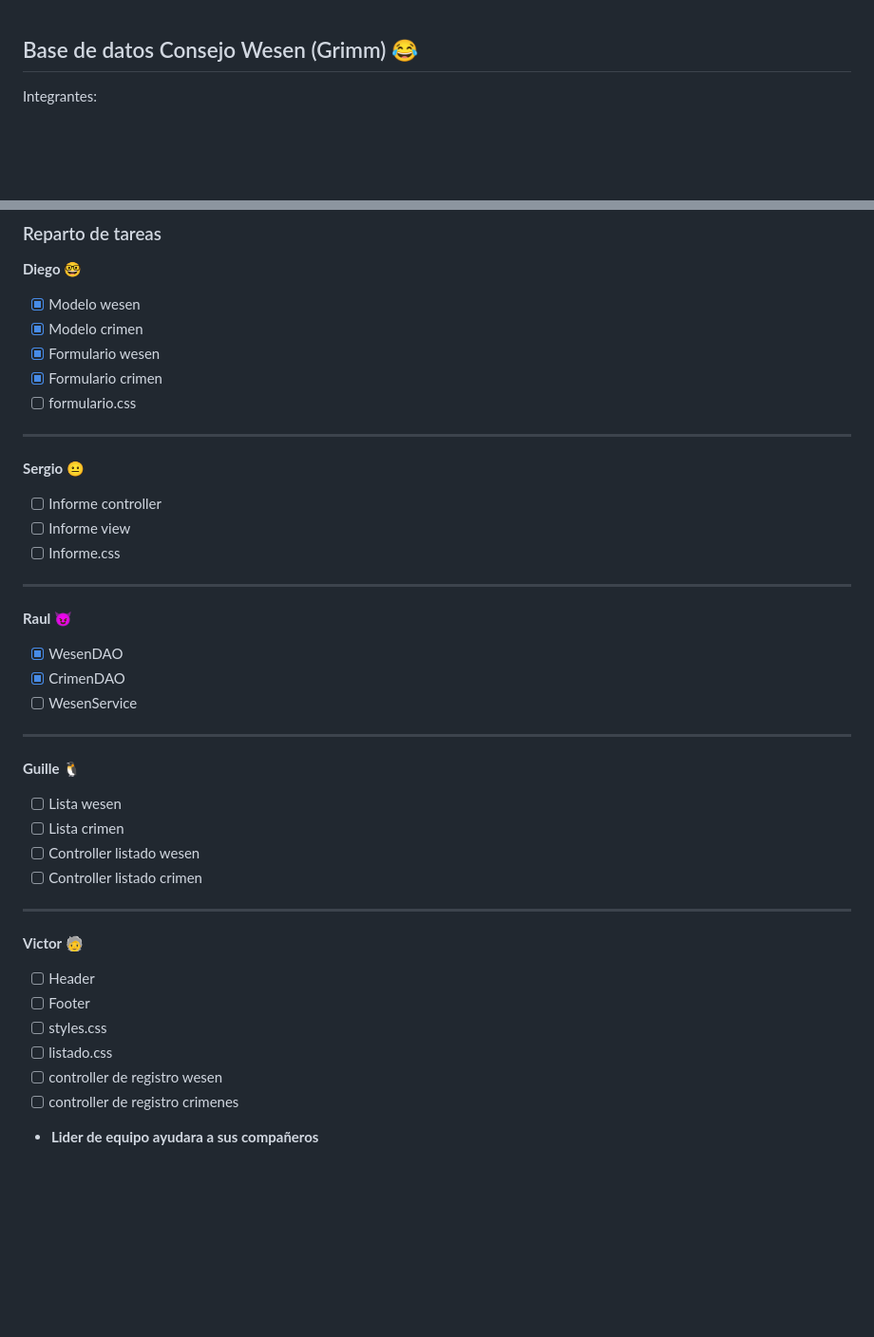
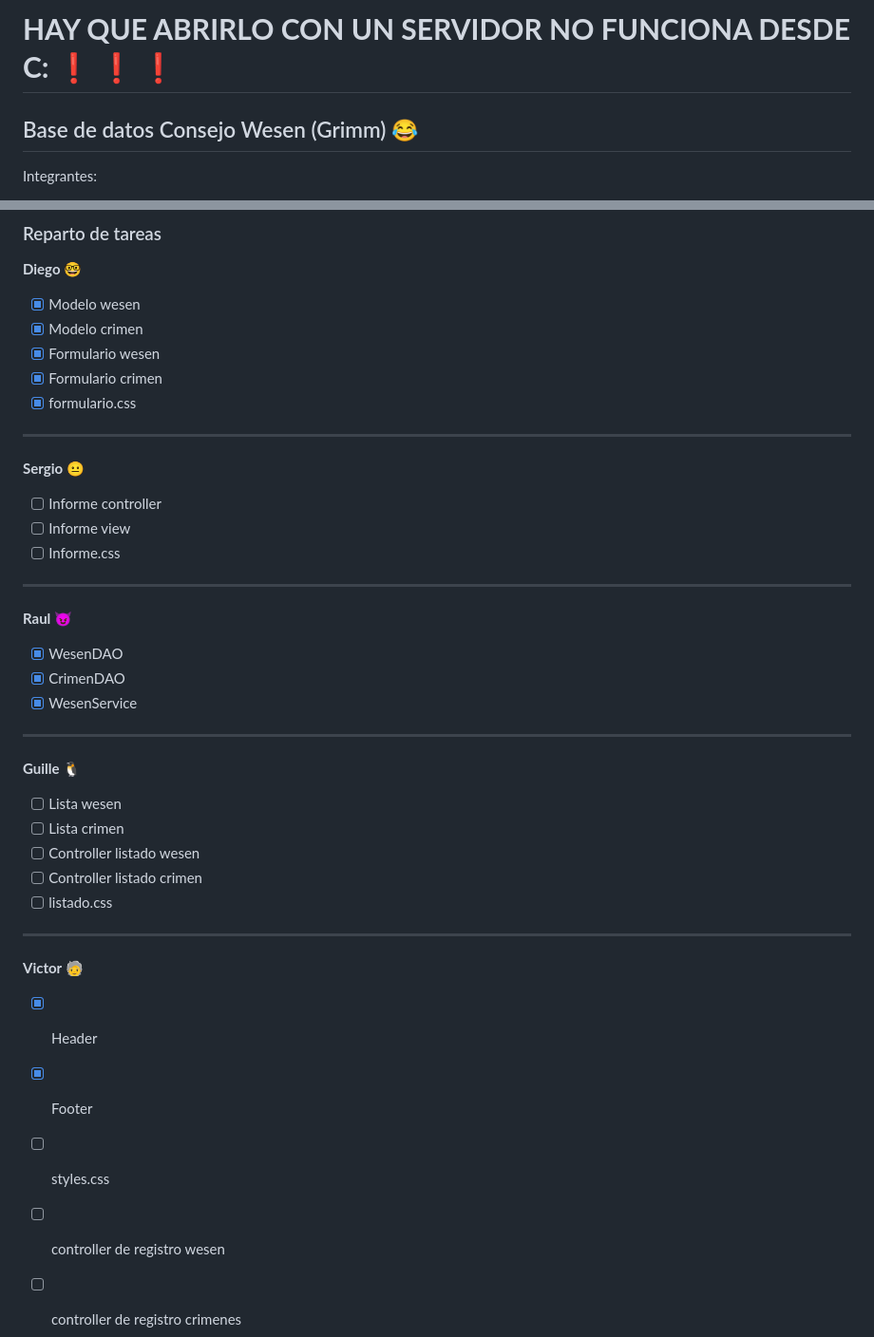
Before and after one commit to vvinerta/bbddConsejoWesenGrupo2, a Markdown page: README.md, 2 parts joined by grey strips. Shown at 95% size. Drawn GitHub-style; blank space fills up the shorter version.

Commit message:
Cambio al README

```diff
--- a/README.md
+++ b/README.md
@@ -1,3 +1,6 @@
+# **HAY QUE ABRIRLO CON UN SERVIDOR NO FUNCIONA DESDE C:** :exclamation: :exclamation: :exclamation:
+
+
 ## Base de datos Consejo Wesen (Grimm) :joy:
 
 Integrantes:
@@ -113,7 +116,7 @@ Se debe emitir un informe con los wesen registrados como criminales, ordenados p
 - [x] Modelo crimen
 - [x] Formulario wesen
 - [x] Formulario crimen
-- [ ] formulario.css
+- [x] formulario.css
 ---
 **Sergio** 😐
 - [ ] Informe controller
@@ -123,19 +126,20 @@ Se debe emitir un informe con los wesen registrados como criminales, ordenados p
 **Raul** 😈
 - [x] WesenDAO
 - [x] CrimenDAO
-- [ ] WesenService
+- [x] WesenService
 ---
 **Guille** 🐧
 - [ ] Lista wesen
 - [ ] Lista crimen
 - [ ] Controller listado wesen
 - [ ] Controller listado crimen
+- [ ] listado.css
 ---
 **Victor** 🧓
-- [ ] Header
-- [ ] Footer
+- [x] Header
+- [x] Footer
 - [ ] styles.css
-- [ ] listado.css
+
 - [ ] controller de registro wesen
 - [ ] controller de registro crimenes
 - **Lider de equipo ayudara a sus compañeros**
```
